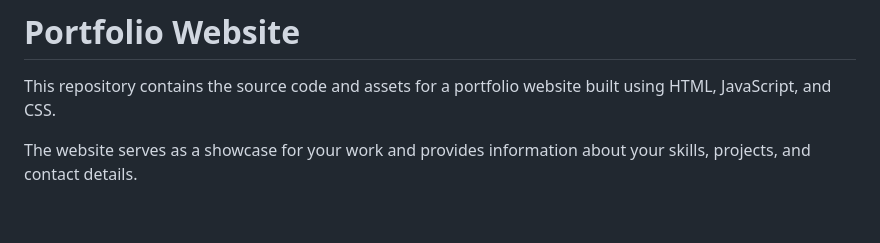
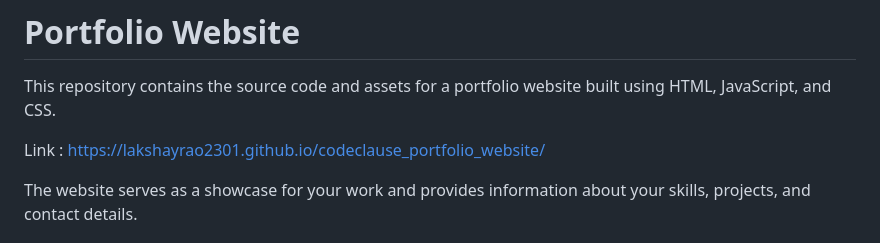
Before and after one commit to lakshayrao2301/OIBSIP, a Markdown page: README.md, the part around the change. Drawn GitHub-style; blank space fills up the shorter version.

```diff
--- a/README.md
+++ b/README.md
@@ -6,6 +6,8 @@ This was a website built to showcase my technical skills, web design skills.
 
 # Portfolio Website
 This repository contains the source code and assets for a portfolio website built using HTML, JavaScript, and CSS.
+
+Link : https://lakshayrao2301.github.io/codeclause_portfolio_website/
 
 The website serves as a showcase for your work and provides information about your skills, projects, and contact details.
 
```
